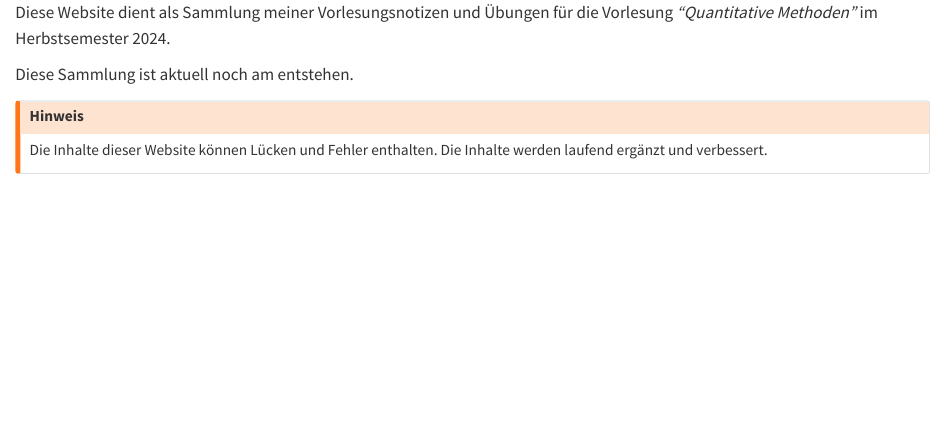
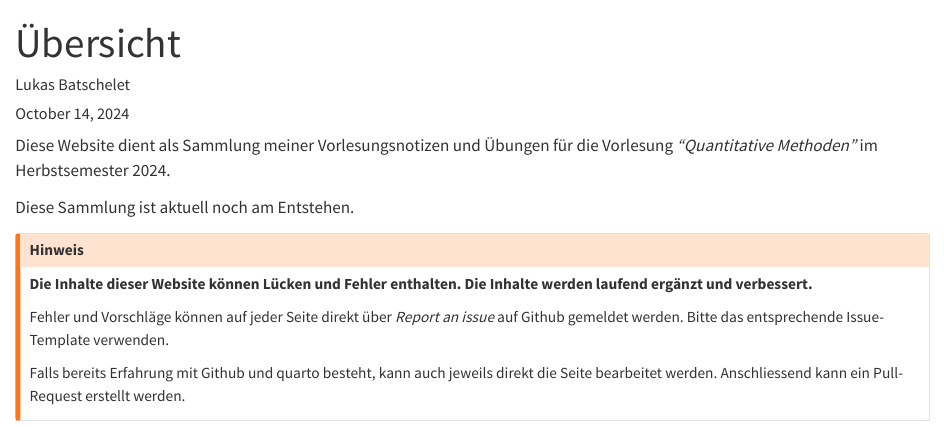
Before and after one commit to lbatschelet/quantitative_methoden, a Quarto document (index.qmd): the page in a window 1100 px wide, from its top. Rendered offline with R 4.5, knitr and Pandoc in place of Quarto, with nearby package versions.

Commit message:
updated index.qmd and issue templates

```diff
--- a/_quarto.yml
+++ b/_quarto.yml
@@ -9,8 +9,10 @@ book:
   page-footer:
     left: |
       Quantitative Methoden
+    center: |
+      Made with ❤️ by [Lukas Batschelet](https://lukasbatschelet.ch/)
     right: |
-      This book was built with <a href="https://quarto.org/">Quarto</a>.
+      [☕️Buy me a coffee](https://www.buymeacoffee.com/lbatschelet)
   # cover-image: cover.jpg
   # favicon: cover.jpg
   site-url: https://quanti.baets.ch/
--- a/index.qmd
+++ b/index.qmd
@@ -1,14 +1,21 @@
 ---
+title: "Übersicht"
 author: "Lukas Batschelet"
 date: last-modified
 ---
 
 Diese Website dient als Sammlung meiner Vorlesungsnotizen und Übungen für die Vorlesung *"Quantitative Methoden"* im Herbstsemester 2024.
 
-Diese Sammlung ist aktuell noch am entstehen.
+Diese Sammlung ist aktuell noch am Entstehen.
 
 :::{.callout-warning title="Hinweis"}
 
-Die Inhalte dieser Website können Lücken und Fehler enthalten. Die Inhalte werden laufend ergänzt und verbessert.
+**Die Inhalte dieser Website können Lücken und Fehler enthalten. Die Inhalte werden laufend ergänzt und verbessert.**
+
+Fehler und Vorschläge können auf jeder Seite direkt über *Report an issue* auf Github gemeldet werden.
+Bitte das entsprechende Issue-Template verwenden.
+
+Falls bereits Erfahrung mit Github und quarto besteht, kann auch jeweils direkt die Seite bearbeitet werden.
+Anschliessend kann ein Pull-Request erstellt werden.
 
 :::
```
Also changed, not shown: .github/ISSUE_TEMPLATE/bug_report.md (added), docs/search.json, 6 other files.
